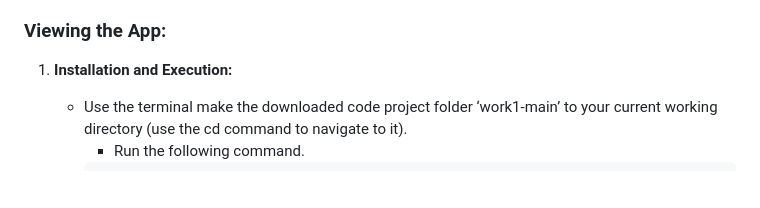
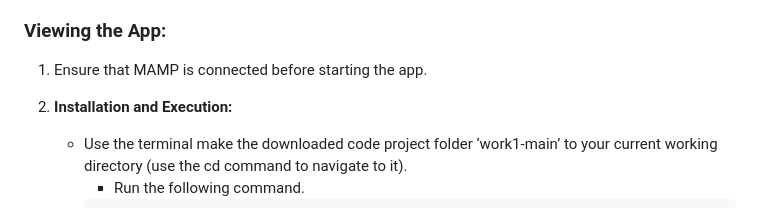
Before and after one commit to harperh0/work1, a Markdown page: README.md, the part around the change. Drawn GitHub-style; blank space fills up the shorter version.

````diff
--- a/README.md
+++ b/README.md
@@ -82,7 +82,8 @@ The project is organised into distinct modules, each dedicated to a specific asp
 
 ### Viewing the App:
 
-1. **Installation and Execution:**
+1. Ensure that MAMP is connected before starting the app.
+2. **Installation and Execution:**
    - Use the terminal make the downloaded code project folder ‘work1-main’ to your current working directory (use the cd command to navigate to it).
       - Run the following command.
       ```bash
````
